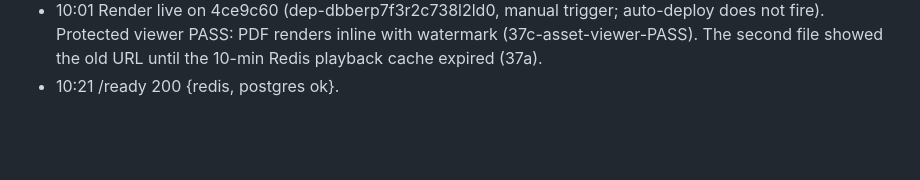
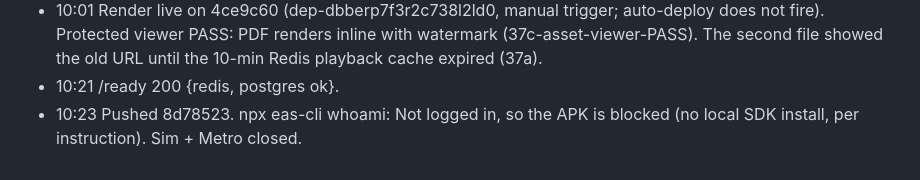
Before and after one commit to janusnetworkhq/janus-app, a Markdown page: qa-logs/mobile-e2e-progress.md, the part around the change. Rendered like a GitHub page; blank space fills up the shorter version.

Commit message:
chore(qa): log APK blocker

```diff
--- a/qa-logs/mobile-e2e-progress.md
+++ b/qa-logs/mobile-e2e-progress.md
@@ -26,3 +26,4 @@
 - 10:20  Shut down simulator + Metro (memory).
 - 10:01  Render live on 4ce9c60 (dep-dbberp7f3r2c738l2ld0, manual trigger; auto-deploy does not fire). Protected viewer PASS: PDF renders inline with watermark (37c-asset-viewer-PASS). The second file showed the old URL until the 10-min Redis playback cache expired (37a).
 - 10:21  /ready 200 {redis, postgres ok}.
+- 10:23  Pushed 8d78523. npx eas-cli whoami: Not logged in, so the APK is blocked (no local SDK install, per instruction). Sim + Metro closed.
```
